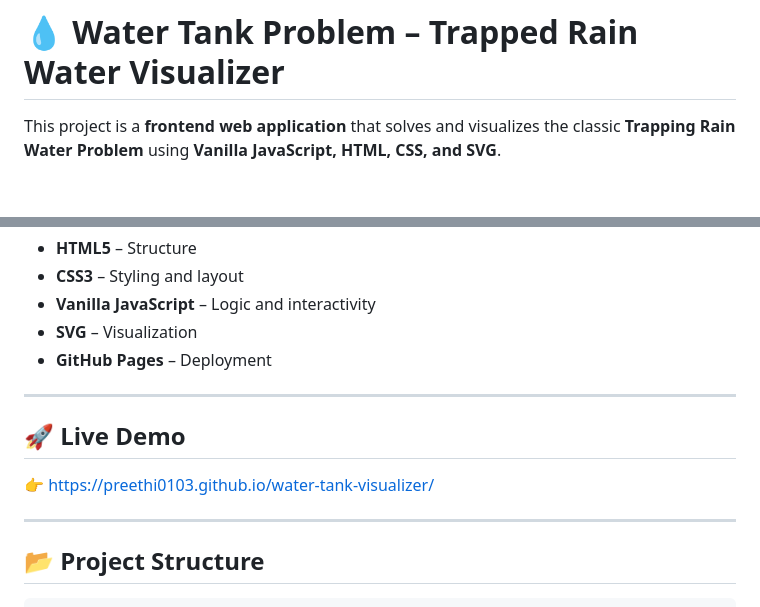
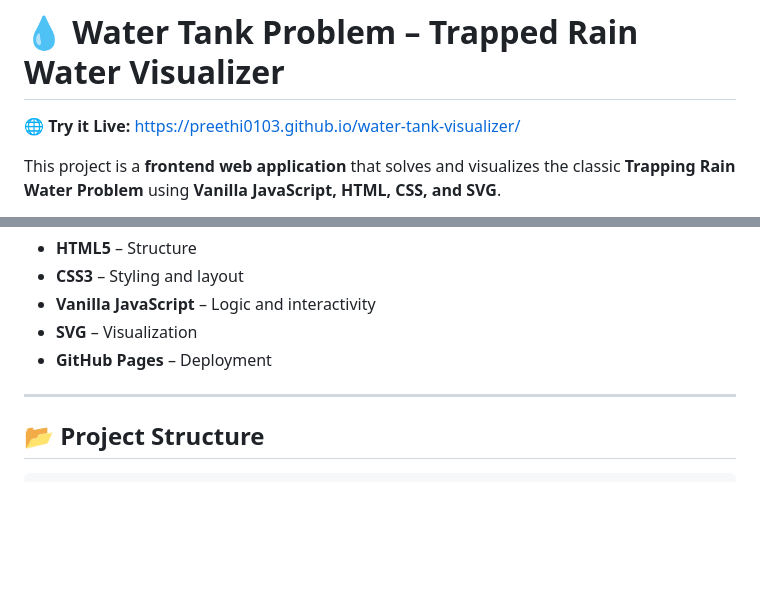
Before and after one commit to PREETHI0103/WATER-TANK-VISUALIZER, a Markdown page: README.md, 2 parts joined by grey strips. GitHub-like rendering; blank space fills up the shorter version.

````diff
--- a/README.md
+++ b/README.md
@@ -1,4 +1,7 @@
 # 💧 Water Tank Problem – Trapped Rain Water Visualizer
+
+🌐 **Try it Live:** https://preethi0103.github.io/water-tank-visualizer/
+
 This project is a **frontend web application** that solves and visualizes the classic
 **Trapping Rain Water Problem** using **Vanilla JavaScript, HTML, CSS, and SVG**.
 
@@ -81,12 +84,6 @@ This ensures efficient performance even for larger inputs.
 
 ---
 
-## 🚀 Live Demo
-
-👉 https://preethi0103.github.io/water-tank-visualizer/
-
----
-
 ## 📂 Project Structure
 
 ```
````
